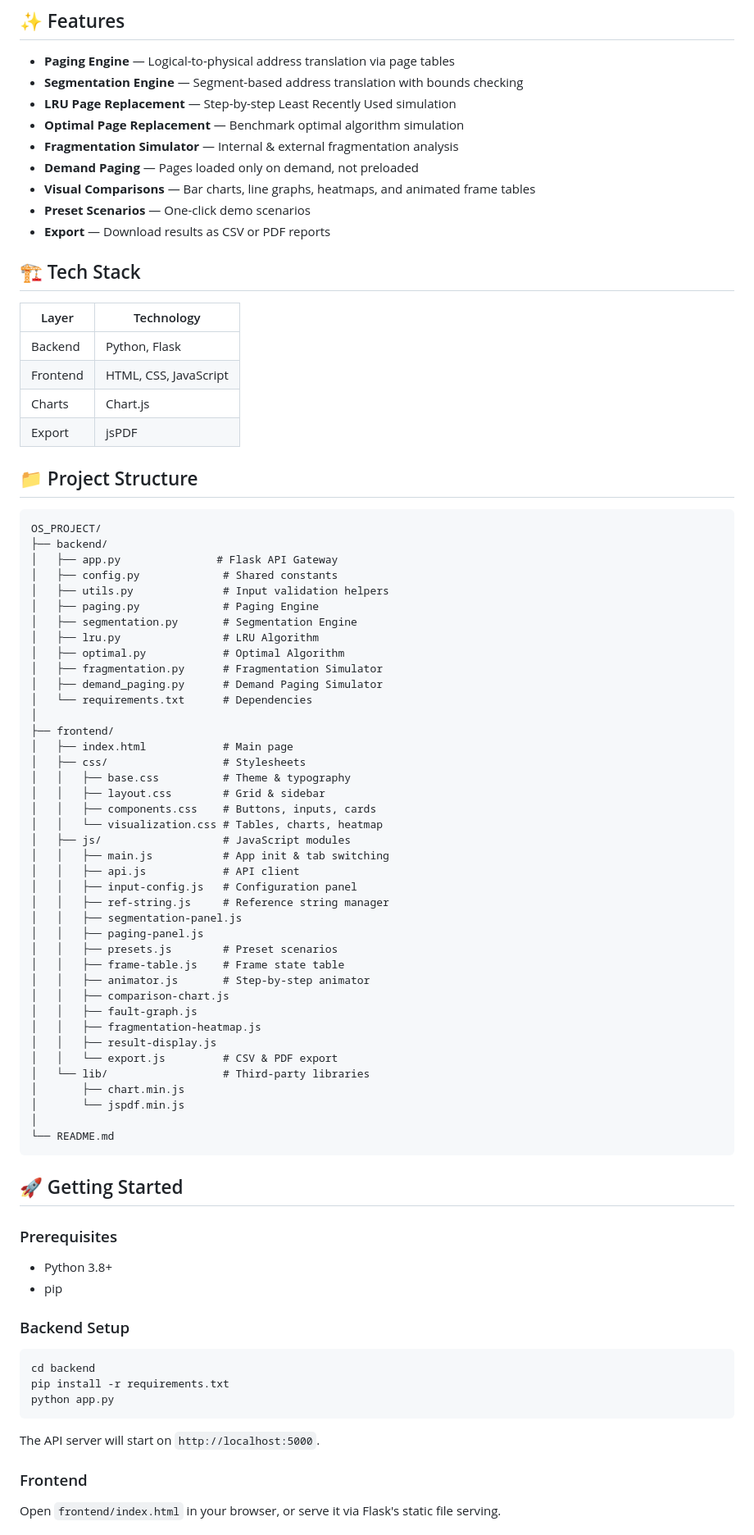
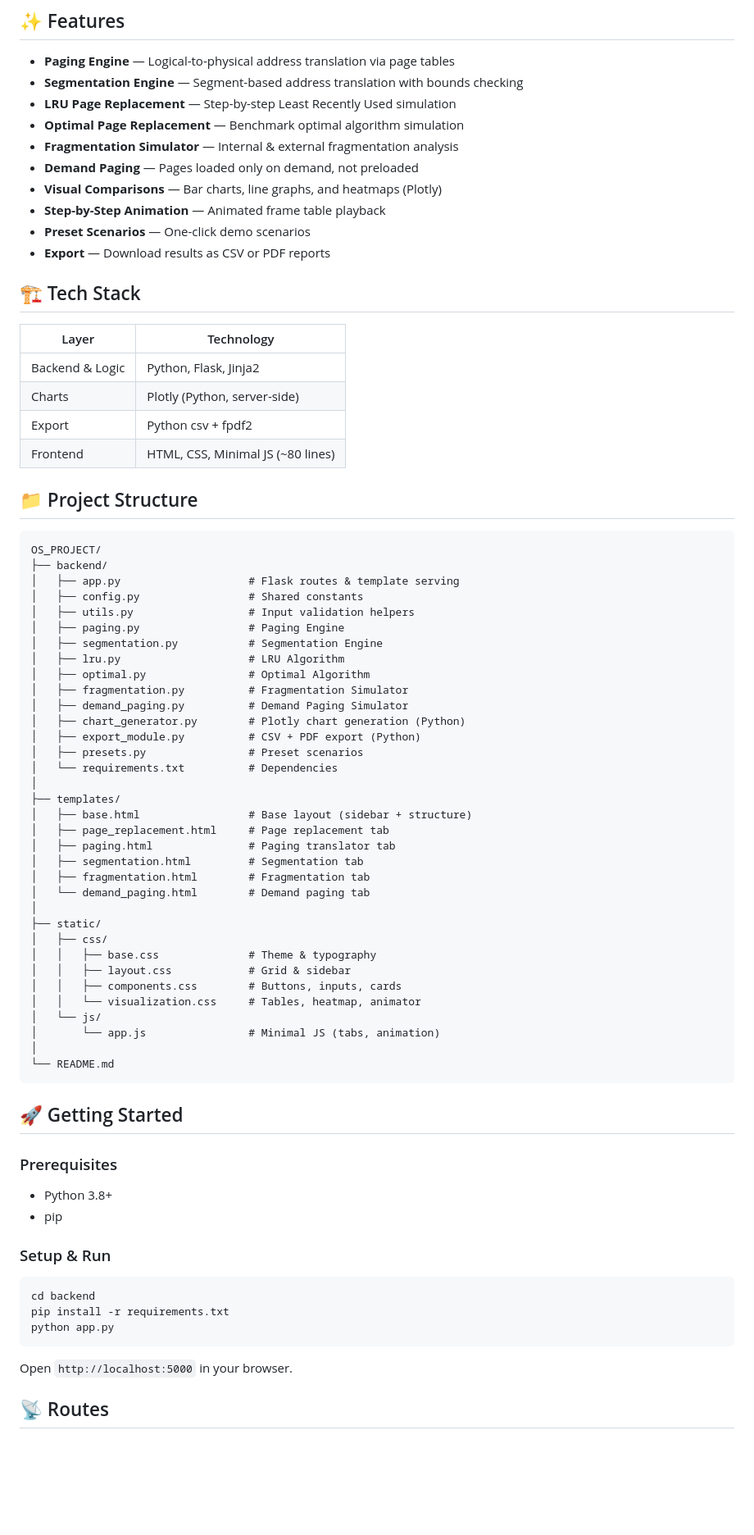
Before and after one commit to verdhanyash/virtualization_paging-segmentation, a Markdown page: README.md, the part around one of its changes. Shown at 82% size. Rendered like a GitHub page; blank space fills up the shorter version.

````diff
--- a/README.md
+++ b/README.md
@@ -10,7 +10,8 @@ A comprehensive virtual memory management tool that visualizes paging, segmentat
 - **Optimal Page Replacement** — Benchmark optimal algorithm simulation
 - **Fragmentation Simulator** — Internal & external fragmentation analysis
 - **Demand Paging** — Pages loaded only on demand, not preloaded
-- **Visual Comparisons** — Bar charts, line graphs, heatmaps, and animated frame tables
+- **Visual Comparisons** — Bar charts, line graphs, and heatmaps (Plotly)
+- **Step-by-Step Animation** — Animated frame table playback
 - **Preset Scenarios** — One-click demo scenarios
 - **Export** — Download results as CSV or PDF reports
 
@@ -18,52 +19,46 @@ A comprehensive virtual memory management tool that visualizes paging, segmentat
 
 | Layer | Technology |
 |-------|-----------|
-| Backend | Python, Flask |
-| Frontend | HTML, CSS, JavaScript |
-| Charts | Chart.js |
-| Export | jsPDF |
+| Backend & Logic | Python, Flask, Jinja2 |
+| Charts | Plotly (Python, server-side) |
+| Export | Python csv + fpdf2 |
+| Frontend | HTML, CSS, Minimal JS (~80 lines) |
 
 ## 📁 Project Structure
 
 ```
 OS_PROJECT/
 ├── backend/
-│   ├── app.py               # Flask API Gateway
-│   ├── config.py             # Shared constants
-│   ├── utils.py              # Input validation helpers
-│   ├── paging.py             # Paging Engine
-│   ├── segmentation.py       # Segmentation Engine
-│   ├── lru.py                # LRU Algorithm
-│   ├── optimal.py            # Optimal Algorithm
-│   ├── fragmentation.py      # Fragmentation Simulator
-│   ├── demand_paging.py      # Demand Paging Simulator
-│   └── requirements.txt      # Dependencies
+│   ├── app.py                    # Flask routes & template serving
+│   ├── config.py                 # Shared constants
+│   ├── utils.py                  # Input validation helpers
+│   ├── paging.py                 # Paging Engine
+│   ├── segmentation.py           # Segmentation Engine
+│   ├── lru.py                    # LRU Algorithm
+│   ├── optimal.py                # Optimal Algorithm
+│   ├── fragmentation.py          # Fragmentation Simulator
+│   ├── demand_paging.py          # Demand Paging Simulator
+│   ├── chart_generator.py        # Plotly chart generation (Python)
+│   ├── export_module.py          # CSV + PDF export (Python)
+│   ├── presets.py                # Preset scenarios
+│   └── requirements.txt          # Dependencies
 │
-├── frontend/
-│   ├── index.html            # Main page
-│   ├── css/                  # Stylesheets
-│   │   ├── base.css          # Theme & typography
-│   │   ├── layout.css        # Grid & sidebar
-│   │   ├── components.css    # Buttons, inputs, cards
-│   │   └── visualization.css # Tables, charts, heatmap
-│   ├── js/                   # JavaScript modules
-│   │   ├── main.js           # App init & tab switching
-│   │   ├── api.js            # API client
-│   │   ├── input-config.js   # Configuration panel
-│   │   ├── ref-string.js     # Reference string manager
-│   │   ├── segmentation-panel.js
-│   │   ├── paging-panel.js
-│   │   ├── presets.js        # Preset scenarios
-│   │   ├── frame-table.js    # Frame state table
-│   │   ├── animator.js       # Step-by-step animator
-│   │   ├── comparison-chart.js
-│   │   ├── fault-graph.js
-│   │   ├── fragmentation-heatmap.js
-│   │   ├── result-display.js
-│   │   └── export.js         # CSV & PDF export
-│   └── lib/                  # Third-party libraries
-│       ├── chart.min.js
-│       └── jspdf.min.js
+├── templates/
+│   ├── base.html                 # Base layout (sidebar + structure)
+│   ├── page_replacement.html     # Page replacement tab
+│   ├── paging.html               # Paging translator tab
+│   ├── segmentation.html         # Segmentation tab
+│   ├── fragmentation.html        # Fragmentation tab
+│   └── demand_paging.html        # Demand paging tab
+│
+├── static/
+│   ├── css/
+│   │   ├── base.css              # Theme & typography
+│   │   ├── layout.css            # Grid & sidebar
+│   │   ├── components.css        # Buttons, inputs, cards
+│   │   └── visualization.css     # Tables, heatmap, animator
+│   └── js/
+│       └── app.js                # Minimal JS (tabs, animation)
 │
 └── README.md
 ```
@@ -74,14 +69,13 @@ OS_PROJECT/
 - Python 3.8+
 - pip
 
-### Backend Setup
+### Setup & Run
 ```bash
 cd backend
 pip install -r requirements.txt
 python app.py
 ```
-The API server will start on `http://localhost:5000`.
+Open `http://localhost:5000` in your browser.
 
-### Frontend
-Open `frontend/index.html` in your browser, or serve it via Flask's static file serving.
+## 📡 Routes
 
````
Also changed, not shown: other parts of README.md (+28 -25 lines).
